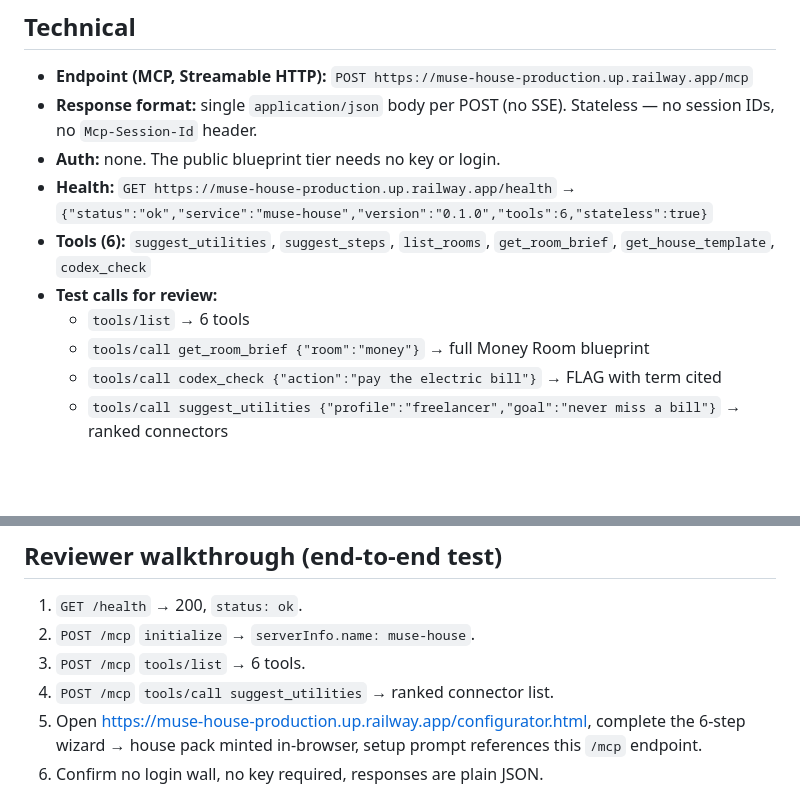
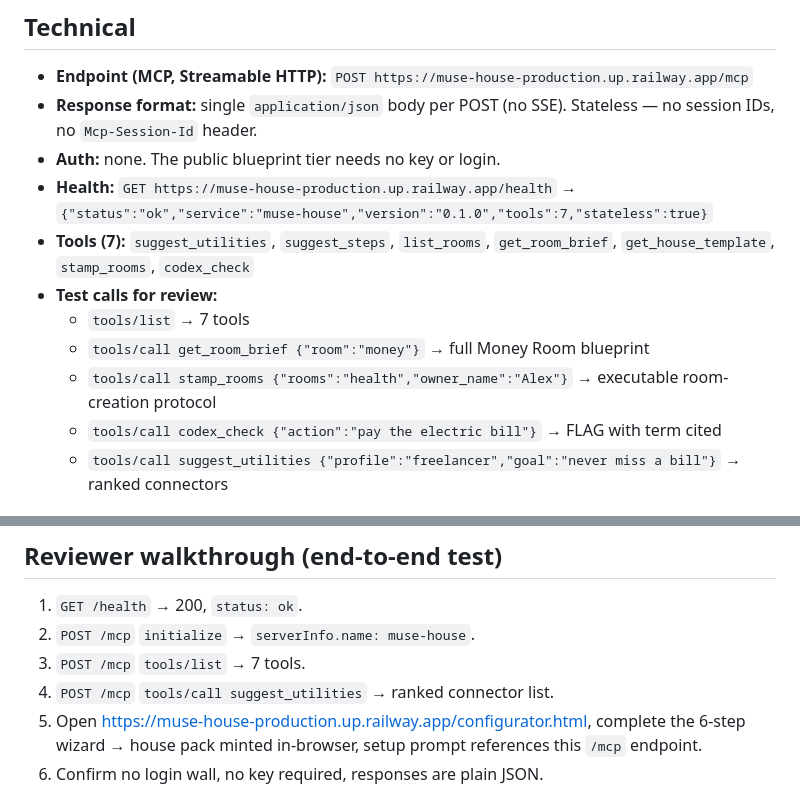
Before and after one commit to 0xRayAI/muse-house, a Markdown page: SUBMISSION.md, 2 parts joined by grey strips. GitHub-like rendering; blank space fills up the shorter version.

Commit message:
muse-house v0.1.0

```diff
--- a/SUBMISSION.md
+++ b/SUBMISSION.md
@@ -27,12 +27,13 @@ Use this when applying at https://muse.ai/platform (work-email login required).
   Stateless — no session IDs, no `Mcp-Session-Id` header.
 - **Auth:** none. The public blueprint tier needs no key or login.
 - **Health:** `GET https://muse-house-production.up.railway.app/health`
-  → `{"status":"ok","service":"muse-house","version":"0.1.0","tools":6,"stateless":true}`
-- **Tools (6):** `suggest_utilities`, `suggest_steps`, `list_rooms`,
-  `get_room_brief`, `get_house_template`, `codex_check`
+  → `{"status":"ok","service":"muse-house","version":"0.1.0","tools":7,"stateless":true}`
+- **Tools (7):** `suggest_utilities`, `suggest_steps`, `list_rooms`,
+  `get_room_brief`, `get_house_template`, `stamp_rooms`, `codex_check`
 - **Test calls for review:**
-  - `tools/list` → 6 tools
+  - `tools/list` → 7 tools
   - `tools/call get_room_brief {"room":"money"}` → full Money Room blueprint
+  - `tools/call stamp_rooms {"rooms":"health","owner_name":"Alex"}` → executable room-creation protocol
   - `tools/call codex_check {"action":"pay the electric bill"}` → FLAG with term cited
   - `tools/call suggest_utilities {"profile":"freelancer","goal":"never miss a bill"}` → ranked connectors
 
@@ -59,7 +60,7 @@ Use this when applying at https://muse.ai/platform (work-email login required).
 
 1. `GET /health` → 200, `status: ok`.
 2. `POST /mcp` `initialize` → `serverInfo.name: muse-house`.
-3. `POST /mcp` `tools/list` → 6 tools.
+3. `POST /mcp` `tools/list` → 7 tools.
 4. `POST /mcp` `tools/call suggest_utilities` → ranked connector list.
 5. Open https://muse-house-production.up.railway.app/configurator.html,
    complete the 6-step wizard → house pack minted in-browser, setup prompt
```
